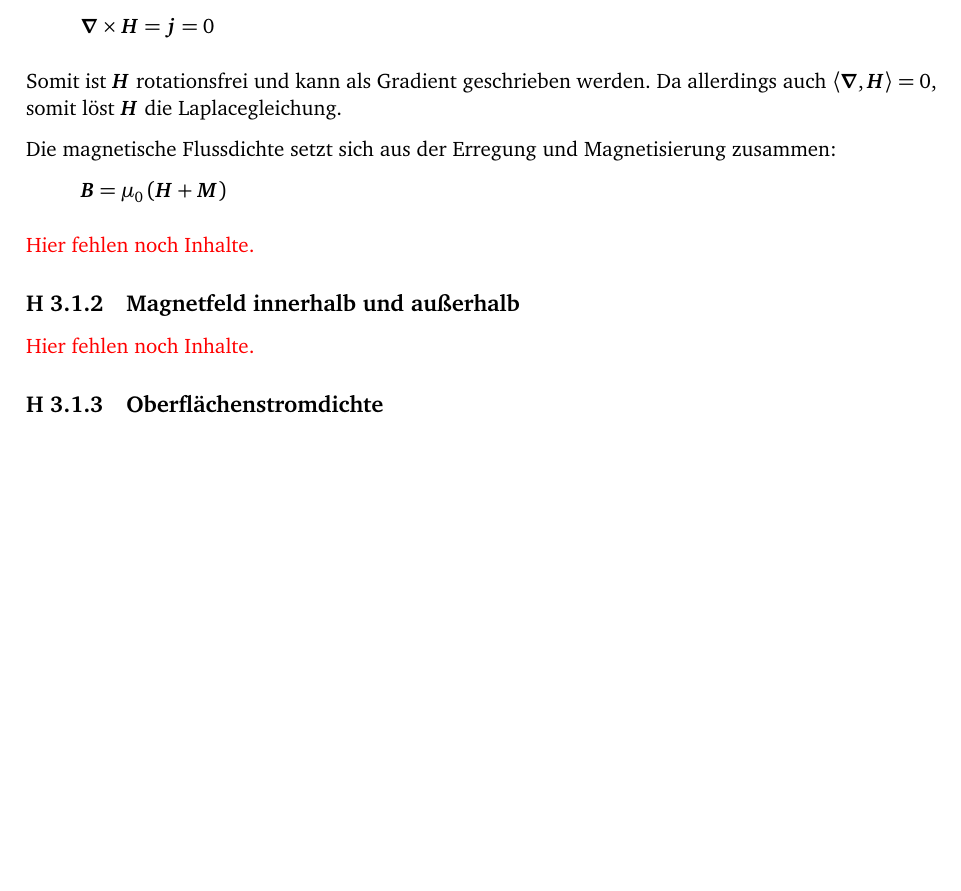
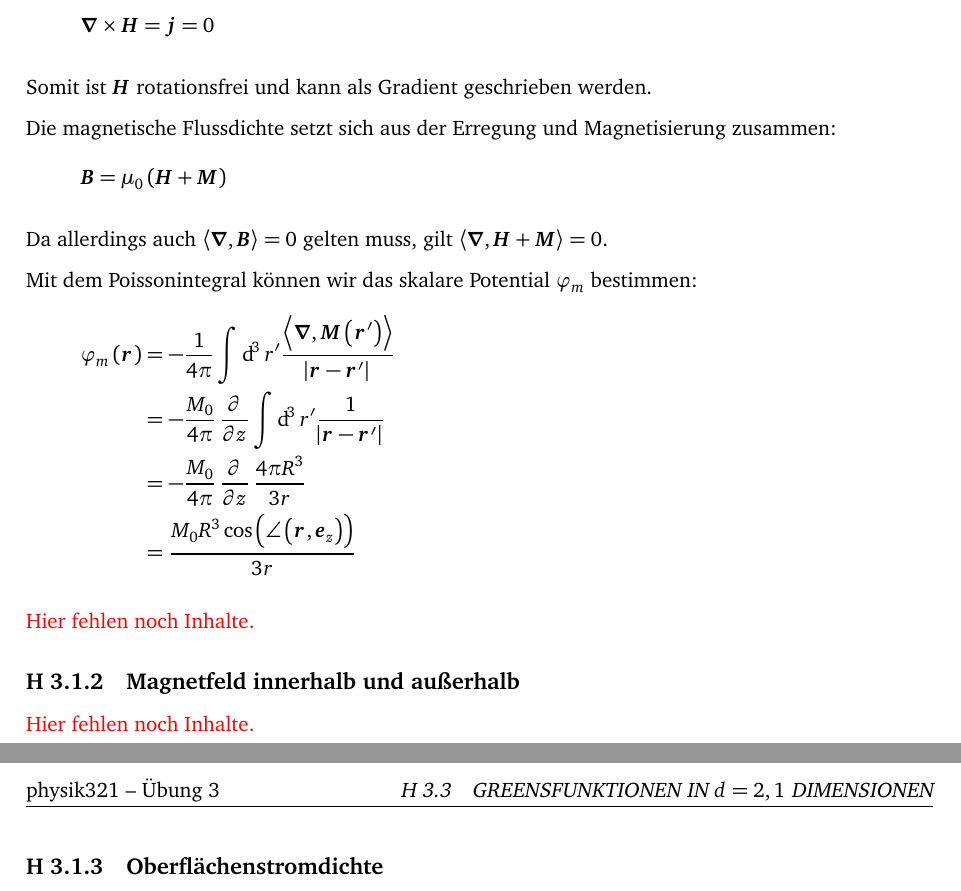
Before and after one commit to martin-ueding/physik321-Zettel, a LaTeX document (physik321-05-Martin.tex): part of the page before the commit and two parts of pages 1 and 2 of 2 after it, the two joined at a grey line, cut so that both start at the same text, the shorter picture padded with empty space. Compiled offline with pdfLaTeX.

Commit message:
[1] Mehr Inhalte

```diff
--- a/physik321-05-Martin.tex
+++ b/physik321-05-Martin.tex
@@ -108,15 +108,25 @@ $\vec H$:
 	\vnabla \times \vec H = \vec j = 0
 \]
 
-Somit ist $\vec H$ rotationsfrei und kann als Gradient geschrieben werden. Da
-allerdings auch $\divergence{\vec H} = 0$, somit löst $\vec H$ die
-Laplacegleichung.
+Somit ist $\vec H$ rotationsfrei und kann als Gradient geschrieben werden.
 
 Die magnetische Flussdichte setzt sich aus der Erregung und Magnetisierung
 zusammen:
 \[
 	\vec B = \mu_0 \del{\vec H + \vec M}
 \]
+
+Da allerdings auch $\divergence{\vec B} = 0$ gelten muss, gilt
+$\divergence{\vec H + \vec M} = 0$.
+
+Mit dem Poissonintegral können wir das skalare Potential $\varphi_m$ bestimmen:
+\begin{align*}
+	\varphi_m\del{\vec r}
+	&= - \frac{1}{4 \pi} \int \dif^3 r' \frac{\divergence{\vec M\del{\vec r'}}}{\abs{\vec r - \vec r'}} \\
+	&= - \frac{M_0}{4 \pi} \dpd{}z \int \dif^3 r' \frac{1}{\abs{\vec r - \vec r'}} \\
+	&= - \frac{M_0}{4 \pi} \dpd{}z \frac{4 \pi R^3}{3r} \\
+	&= \frac{M_0 R^3 \cos\del{\angle\del{\vec r, \vec e_z}}}{3r}
+\end{align*}
 
 \fehlt
 
```
